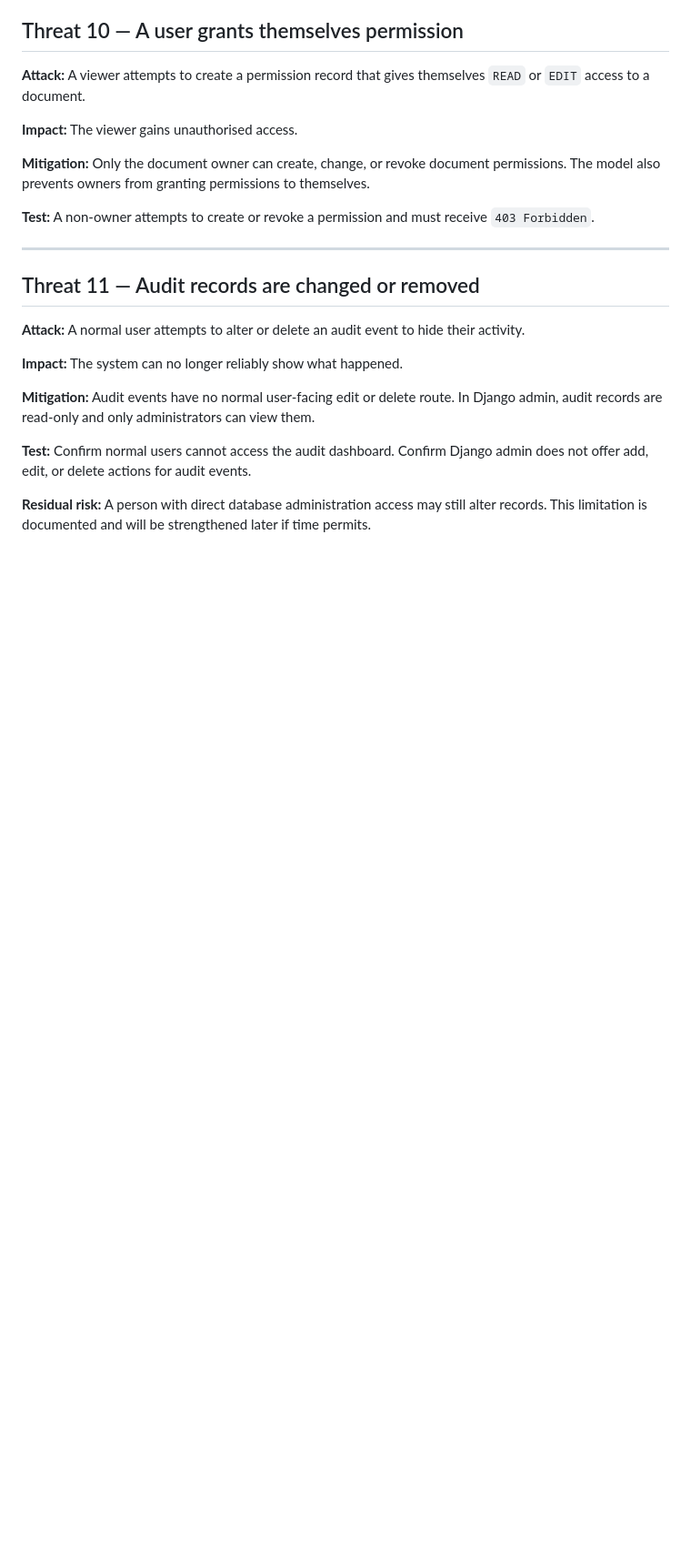
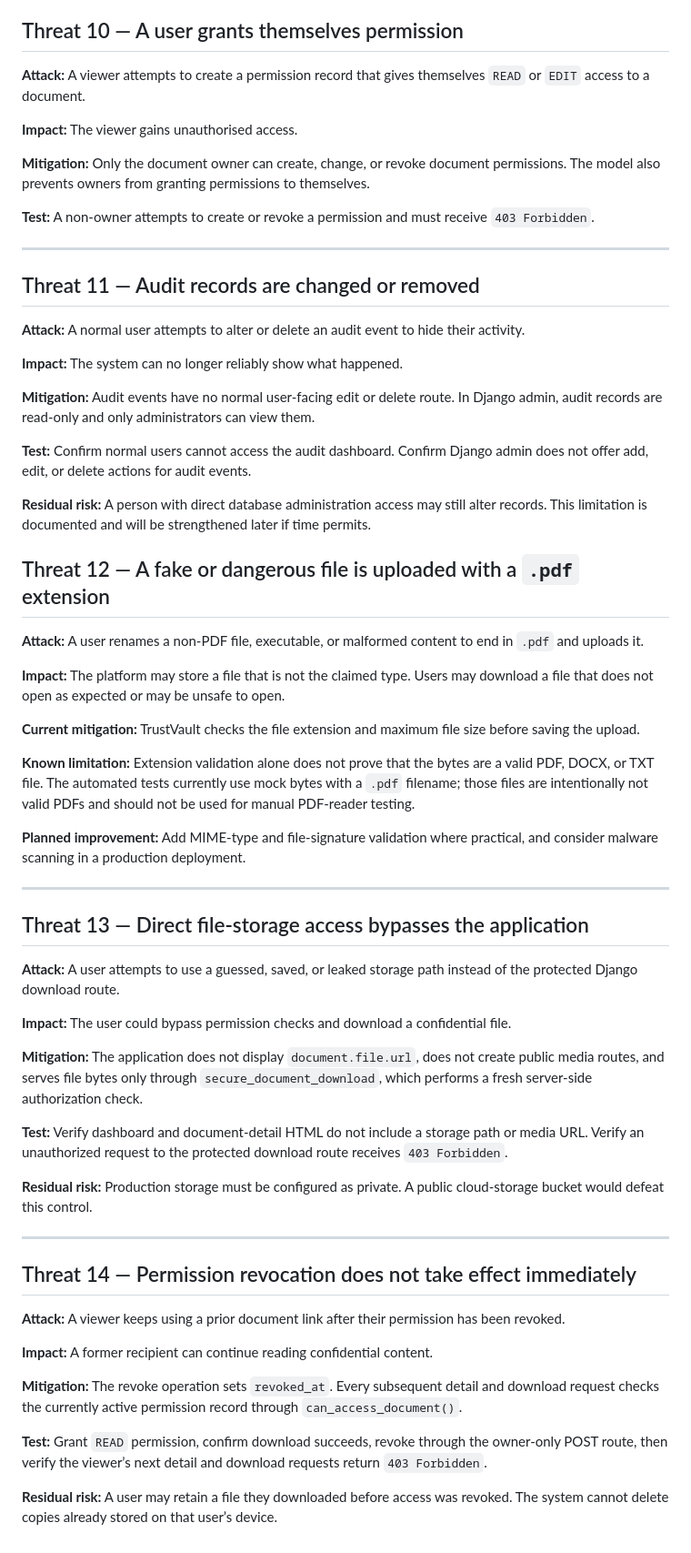
Before and after one commit to khursheed-ahamed/trustvault, a Markdown page: THREATS.md, the part around the change. Shown at 91% size. GitHub-like rendering; blank space fills up the shorter version.

Commit message:
Complete secure document upload and download workflow

```diff
--- a/THREATS.md
+++ b/THREATS.md
@@ -152,3 +152,43 @@ TrustVault must ensure that only explicitly authorised users can access a docume
 **Test:** Confirm normal users cannot access the audit dashboard. Confirm Django admin does not offer add, edit, or delete actions for audit events.
 
 **Residual risk:** A person with direct database administration access may still alter records. This limitation is documented and will be strengthened later if time permits.
+
+## Threat 12 — A fake or dangerous file is uploaded with a `.pdf` extension
+
+**Attack:** A user renames a non-PDF file, executable, or malformed content to end in `.pdf` and uploads it.
+
+**Impact:** The platform may store a file that is not the claimed type. Users may download a file that does not open as expected or may be unsafe to open.
+
+**Current mitigation:** TrustVault checks the file extension and maximum file size before saving the upload.
+
+**Known limitation:** Extension validation alone does not prove that the bytes are a valid PDF, DOCX, or TXT file. The automated tests currently use mock bytes with a `.pdf` filename; those files are intentionally not valid PDFs and should not be used for manual PDF-reader testing.
+
+**Planned improvement:** Add MIME-type and file-signature validation where practical, and consider malware scanning in a production deployment.
+
+---
+
+## Threat 13 — Direct file-storage access bypasses the application
+
+**Attack:** A user attempts to use a guessed, saved, or leaked storage path instead of the protected Django download route.
+
+**Impact:** The user could bypass permission checks and download a confidential file.
+
+**Mitigation:** The application does not display `document.file.url`, does not create public media routes, and serves file bytes only through `secure_document_download`, which performs a fresh server-side authorization check.
+
+**Test:** Verify dashboard and document-detail HTML do not include a storage path or media URL. Verify an unauthorized request to the protected download route receives `403 Forbidden`.
+
+**Residual risk:** Production storage must be configured as private. A public cloud-storage bucket would defeat this control.
+
+---
+
+## Threat 14 — Permission revocation does not take effect immediately
+
+**Attack:** A viewer keeps using a prior document link after their permission has been revoked.
+
+**Impact:** A former recipient can continue reading confidential content.
+
+**Mitigation:** The revoke operation sets `revoked_at`. Every subsequent detail and download request checks the currently active permission record through `can_access_document()`.
+
+**Test:** Grant `READ` permission, confirm download succeeds, revoke through the owner-only POST route, then verify the viewer’s next detail and download requests return `403 Forbidden`.
+
+**Residual risk:** A user may retain a file they downloaded before access was revoked. The system cannot delete copies already stored on that user’s device.
```
Also changed, not shown: PROMPTS.md (+44 -0 lines).
